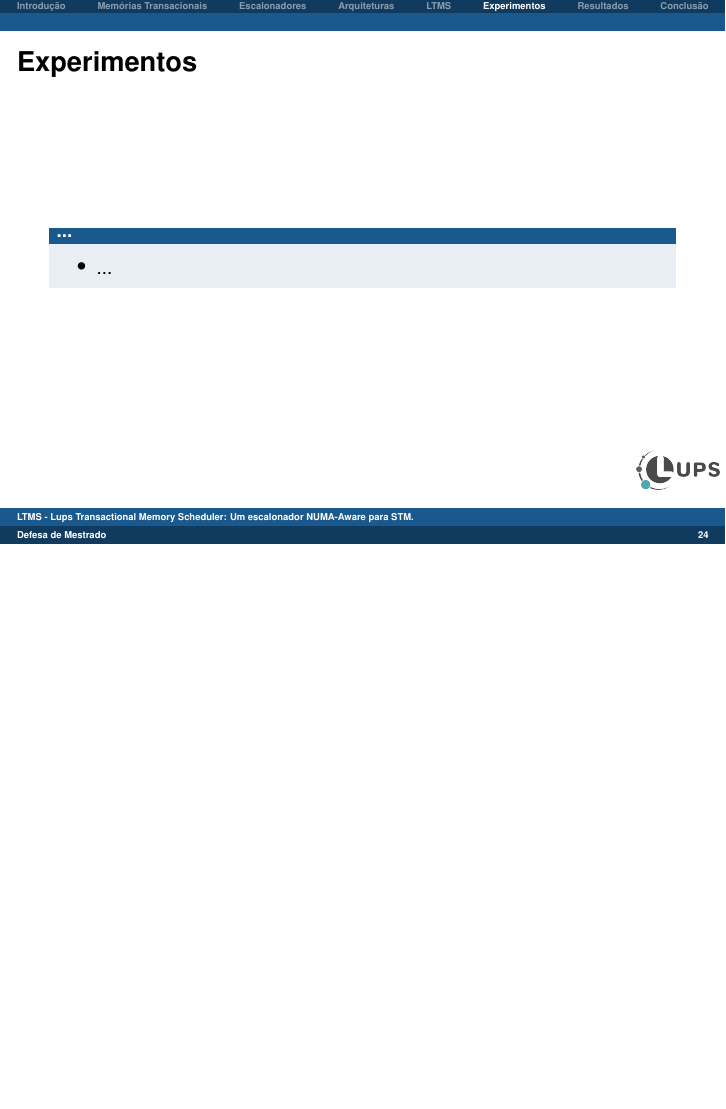
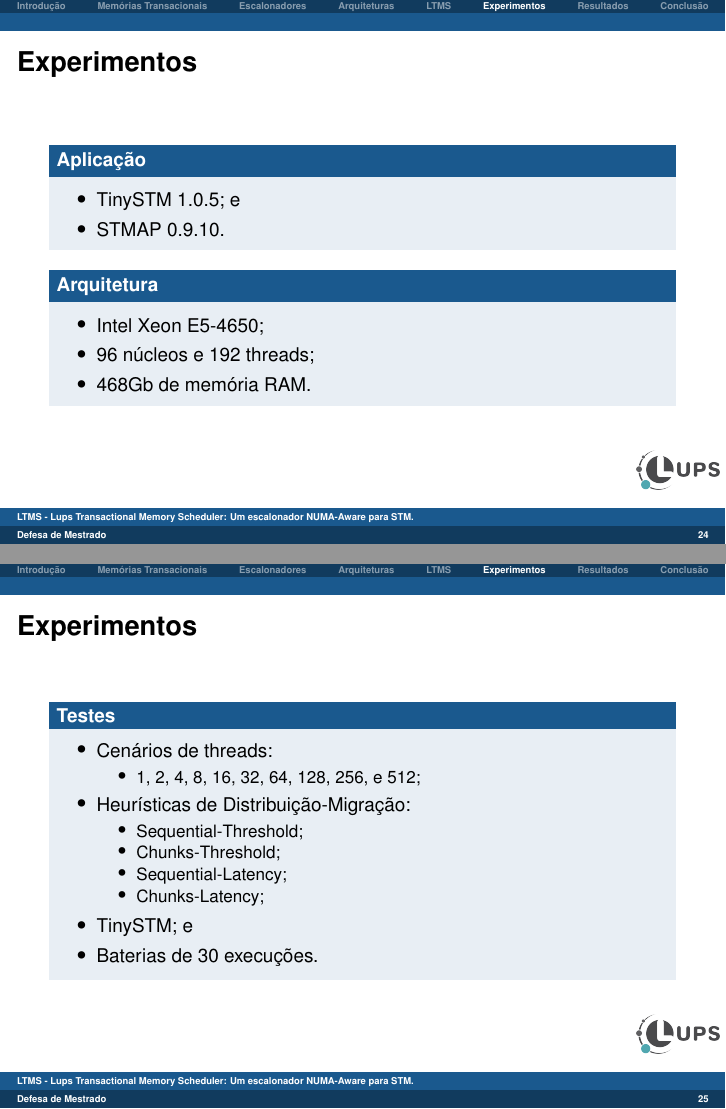
Before and after one commit to MichaelACosta/dissertation_presentation, LaTeX slides (dissertation.tex): page 24 of 27 before the commit and pages 24 and 25 of 28 after it, the two joined at a grey line, the shorter picture padded with empty space. Compiled offline with pdfLaTeX.

Commit message:
adds text about experiments
Signed-off-by: Michael Costa <michael.costa@nave.rs>

```diff
--- a/dissertation.tex
+++ b/dissertation.tex
@@ -514,9 +514,38 @@ MCATS & Modelo Analítico \\
 
 \section{Experimentos}
 \begin{frame} \frametitle{Experimentos}
-    \begin{block}{...}
+    \begin{block}{Aplicação}
         \begin{itemize}
-        	\item ...
+            \item TinySTM 1.0.5; e
+            \item STMAP 0.9.10.
+        \end{itemize}
+    \end{block}
+
+    \begin{block}{Arquitetura}
+        \begin{itemize}
+        	\item Intel Xeon E5-4650;
+            \item 96 núcleos e 192 threads;
+            \item 468Gb de memória RAM.
+        \end{itemize}
+    \end{block}
+\end{frame}
+
+\begin{frame} \frametitle{Experimentos}
+    \begin{block}{Testes}
+        \begin{itemize}
+        	\item Cenários de threads:
+            \begin{itemize}
+                \item 1, 2, 4, 8, 16, 32, 64, 128, 256, e 512;
+            \end{itemize}
+            \item Heurísticas de Distribuição-Migração:
+            \begin{itemize}
+                \item Sequential-Threshold;
+                \item Chunks-Threshold;
+                \item Sequential-Latency;
+                \item Chunks-Latency;
+            \end{itemize}
+            \item TinySTM; e
+            \item Baterias de 30 execuções.
         \end{itemize}
     \end{block}
 \end{frame}
```
Also changed, not shown: dissertation.pdf, 4 other files.
